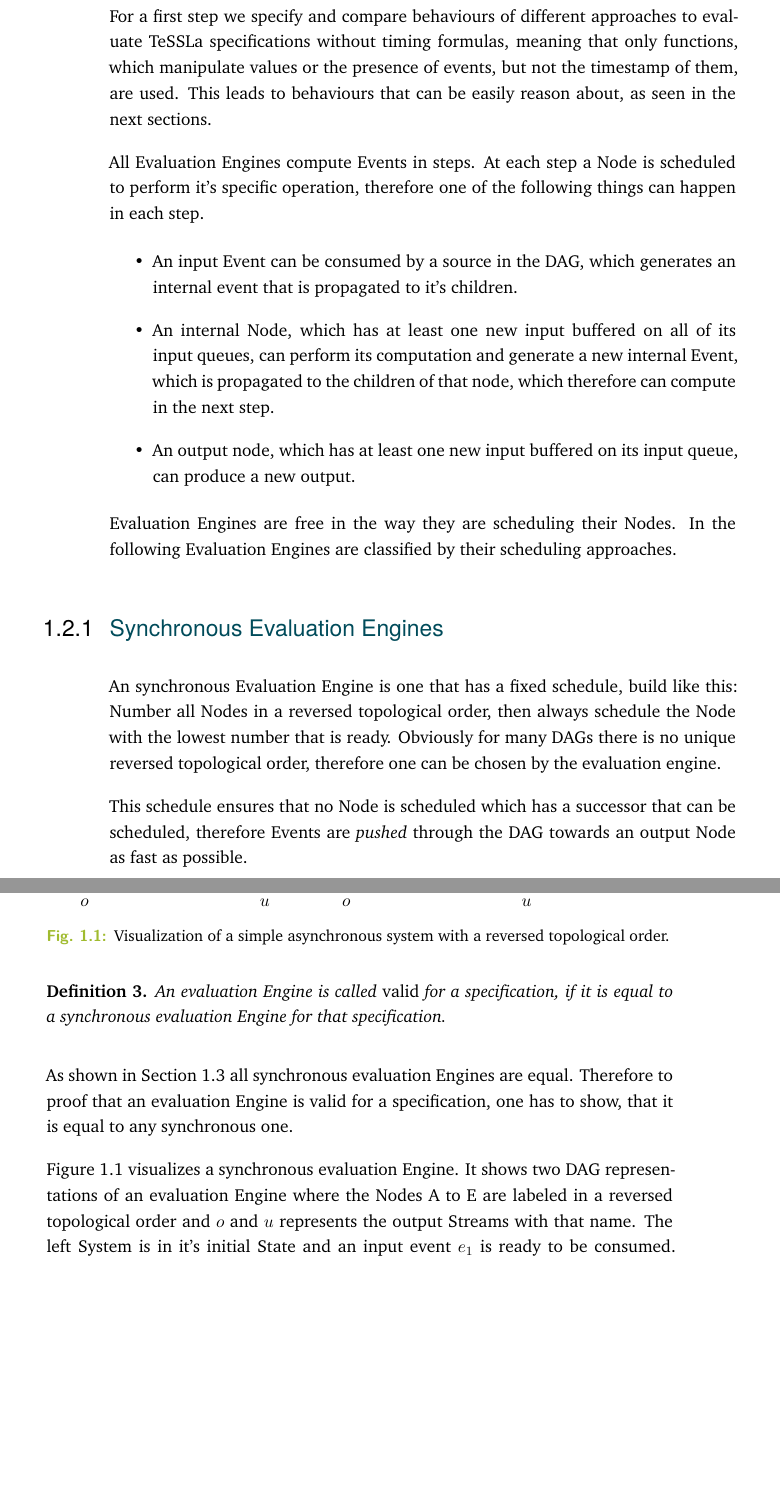
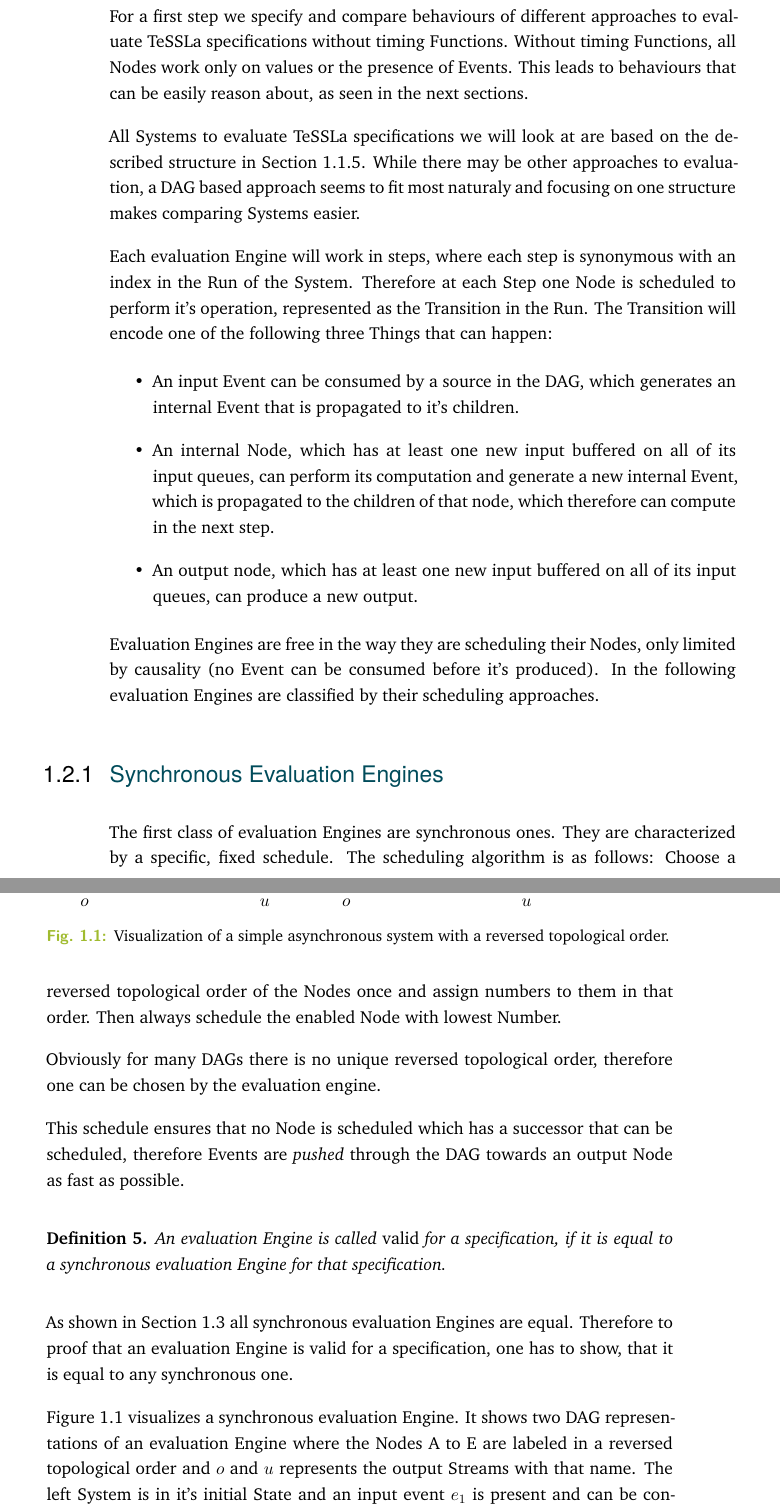
Before and after one commit to Miradorn/master_thesis, a LaTeX thesis (thesis.tex, which reads content/chapter4-concepts.tex): two parts of pages 9 and 10 of 18, joined at a grey line, cut so that both start at the same text, the shorter picture padded with empty space. Compiled offline with XeLaTeX.

Commit message:
some reordering and formalism

```diff
--- a/content/chapter4-concepts.tex
+++ b/content/chapter4-concepts.tex
@@ -212,28 +218,35 @@ If the Set of Transitions of two Runs are equal, the Runs are equal.
 \section{Behaviour of different schedules without timing functions}
 \label{sec:concepts:behaviour_without_timing}
 
-For a first step we specify and compare behaviours of different approaches to evaluate TeSSLa specifications without timing formulas,
-meaning that only functions, which manipulate values or the presence of events, but not the timestamp of them, are used.
+For a first step we specify and compare behaviours of different approaches to evaluate TeSSLa specifications without timing Functions.
+Without timing Functions, all Nodes work only on values or the presence of Events.
 This leads to behaviours that can be easily reason about, as seen in the next sections.
 
-All Evaluation Engines compute Events in steps.
-At each step a Node is scheduled to perform it's specific operation, therefore one of the following things can happen in each step.
+All Systems to evaluate TeSSLa specifications we will look at are based on the described structure in Section~\ref{sec:concepts:def:model}.
+While there may be other approaches to evaluation, a DAG based approach seems to fit most naturaly and focusing on one structure makes comparing Systems easier.
+
+Each evaluation Engine will work in steps, where each step is synonymous with an index in the Run of the System.
+Therefore at each Step one Node is scheduled to perform it's operation, represented as the Transition in the Run.
+The Transition will encode one of the following three Things that can happen:
 
 \begin{itemize}
-  \item An input Event can be consumed by a source in the DAG, which generates an internal event that is propagated to it's children.
+  \item An input Event can be consumed by a source in the DAG, which generates an internal Event that is propagated to it's children.
   \item An internal Node, which has at least one new input buffered on all of its input queues, can perform
     its computation and generate a new internal Event, which is propagated to the children of that node, which therefore can compute in the next step.
-  \item An output node, which has at least one new input buffered on its input queue, can produce a new output.
+  \item An output node, which has at least one new input buffered on all of its input queues, can produce a new output.
 \end{itemize}
 
-Evaluation Engines are free in the way they are scheduling their Nodes.
-In the following Evaluation Engines are classified by their scheduling approaches.
+Evaluation Engines are free in the way they are scheduling their Nodes, only limited by causality (no Event can be consumed before it's produced).
+In the following evaluation Engines are classified by their scheduling approaches.
 
 \subsection{Synchronous Evaluation Engines}
 \label{sec:concepts:behaviour_without_timing:synchronous}
 
-An synchronous Evaluation Engine is one that has a fixed schedule, build like this:
-Number all Nodes in a reversed topological order, then always schedule the Node with the lowest number that is ready.
+The first class of evaluation Engines are synchronous ones.
+They are characterized by a specific, fixed schedule.
+The scheduling algorithm is as follows: Choose a reversed topological order of the Nodes once and assign numbers to them in that order.
+Then always schedule the enabled Node with lowest Number.
+
 Obviously for many DAGs there is no unique reversed topological order, therefore one can be chosen by the evaluation engine.
 
 This schedule ensures that no Node is scheduled which has a successor that can be scheduled, therefore Events are \emph{pushed} through the DAG towards an output Node as fast as possible.
@@ -288,8 +301,8 @@ Therefore to proof that an evaluation Engine is valid for a specification, one h
 
 Figure~\ref{fig:chap3:sec_sync:visual_dag} visualizes a synchronous evaluation Engine.
 It shows two DAG representations of an evaluation Engine  where the Nodes A to E are labeled in a reversed topological order and \(o\) and \(u\) represents the output Streams with that name.
-The left System is in it's initial State and an input event \(e_1\) is ready to be consumed.
-When a Node is chosen to compute by the scheduler, only Node A is ready, therefore it is scheduled.
+The left System is in it's initial State and an input event \(e_1\) is present and can be consumed by the input Node A.
+When a Node is chosen to compute by the scheduler, only Node A is enabled, therefore it is scheduled.
 The right system is the representation of the next step: Node A has consumed the external event and produced an internal event \(n_{A1}\) which is propagated to all it's children: Node B and D.
 In the next step Node B would be scheduled, because it has the lowest number of any node that can compute (actually it's the only node that can compute at all, because D has to wait for the event from B).
 After B was scheduled, it would have produced the internal Event \(n_{B1}\) which would then be distributed to Nodes C and D.
```
Also changed, not shown: thesis.pdf, content/chapter4-concepts.tex (28 more changed lines).
